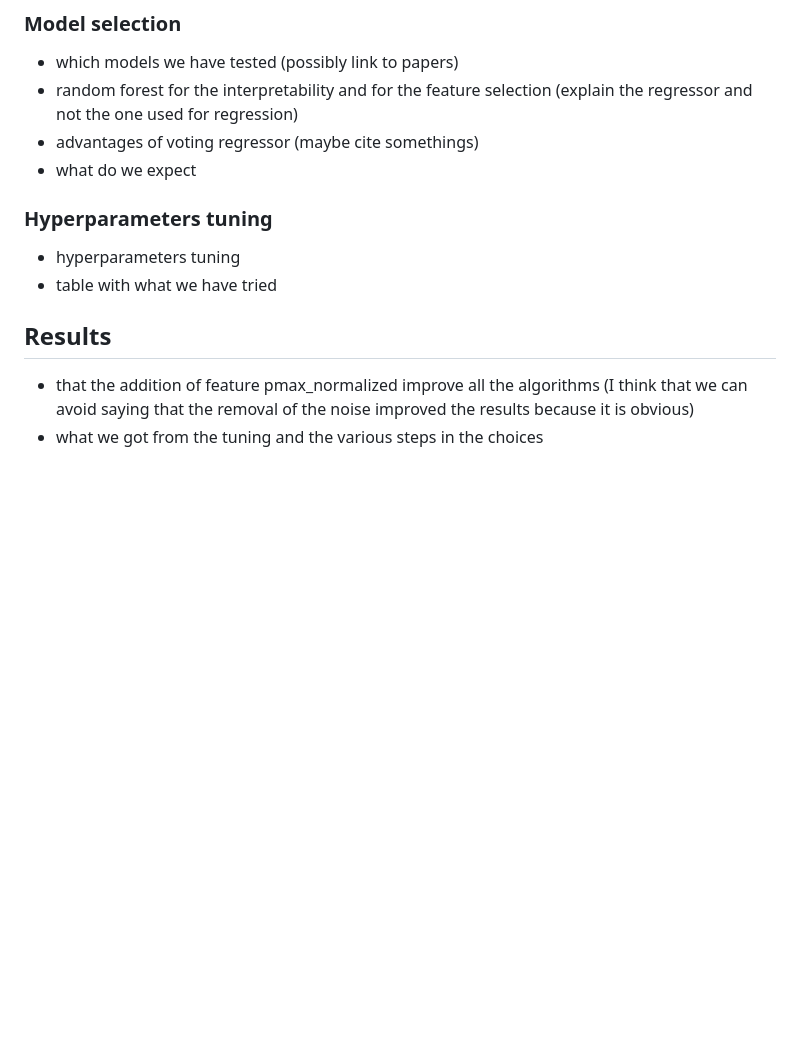
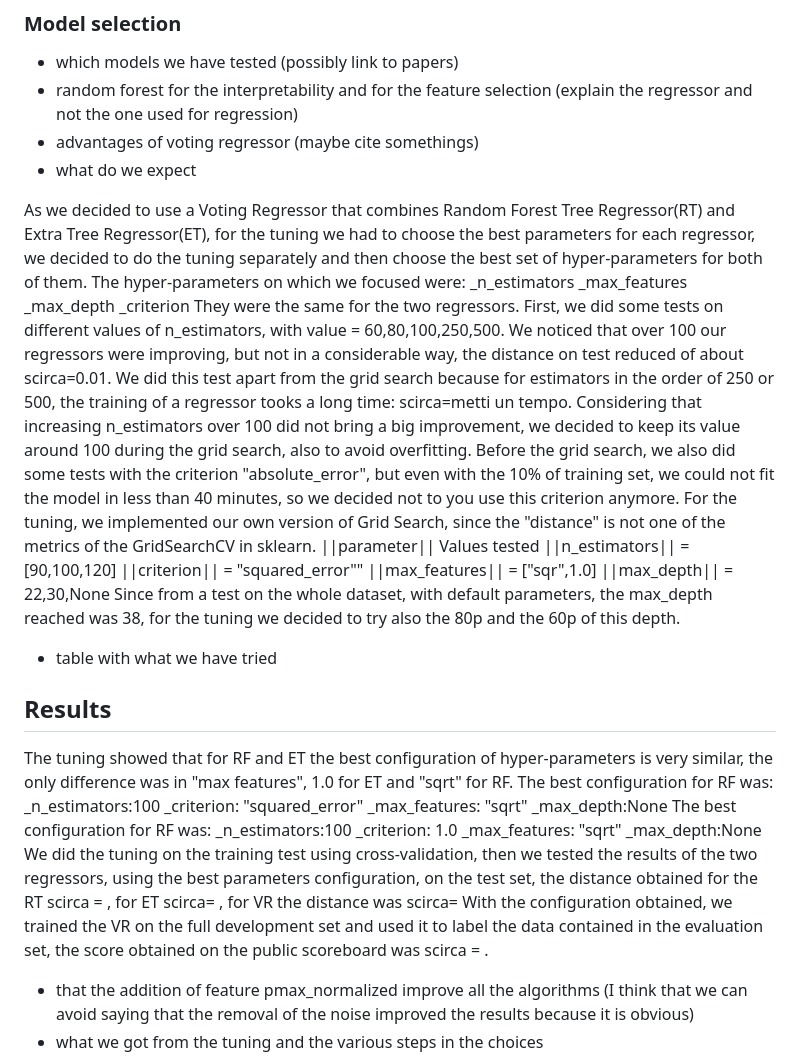
Before and after one commit to Gin549/DsLabProejct, a Markdown page: doc/text.md, the part around the change. GitHub-like rendering; blank space fills up the shorter version.

Commit message:
Update Tuning
Tuning and first part of results

```diff
--- a/doc/text.md
+++ b/doc/text.md
@@ -69,12 +69,47 @@ In Section \ref{sec:problemOverview}, we have seen how the closer the position t
 - advantages of voting regressor (maybe cite somethings)
 - what do we expect
 
-### Hyperparameters tuning
-- hyperparameters tuning
+As we decided to use a Voting Regressor that combines Random Forest Tree Regressor(RT) and Extra Tree Regressor(ET), for the tuning we had to choose the best parameters for each regressor,
+we decided to do the tuning separately and then choose the best set of hyper-parameters for both of them.
+The hyper-parameters on which we focused were:
+_n_estimators
+_max_features
+_max_depth
+_criterion
+They were the same for the two regressors.
+First, we did some tests on different values of n_estimators, with value = 60,80,100,250,500. We noticed that over 100 our regressors were improving, but not in a considerable way, the distance on test reduced of about scirca=0.01.
+We did this test apart from the grid search because for estimators in the order of 250 or 500, the training of a regressor tooks a long time: scirca=metti un tempo.
+Considering that increasing n_estimators over 100 did not bring a big improvement, we decided to keep its value around 100 during the grid search, also to avoid overfitting.
+Before the grid search, we also did some tests with the criterion "absolute_error", but even with the 10% of training set, we could not fit the model in less than 40 minutes, so we decided not to you use this criterion anymore.
+For the tuning, we implemented our own version of Grid Search, since the "distance" is not one of the metrics of the GridSearchCV in sklearn.
+||parameter|| Values tested
+||n_estimators|| = [90,100,120]
+||criterion|| = "squared_error""
+||max_features|| = ["sqr",1.0]
+||max_depth|| = 22,30,None
+Since from a test on the whole dataset, with default parameters, the max_depth reached was 38, for the tuning we decided to try also the 80p and the 60p of this depth.
+
+
 - table with what we have tried
 
 
 ## Results
+The tuning showed that for RF and ET the best configuration of hyper-parameters is very similar, the only difference was in "max features", 1.0 for ET and "sqrt" for RF.
+The best configuration for RF was:
+_n_estimators:100
+_criterion: "squared_error"
+_max_features: "sqrt"
+_max_depth:None
+The best configuration for RF was:
+_n_estimators:100
+_criterion: 1.0
+_max_features: "sqrt"
+_max_depth:None
+We did the tuning on the training test using cross-validation, then we tested the results of the two regressors, using the best parameters configuration, on the test set, the
+distance obtained for the RT scirca = , for ET scirca= , for VR the distance was scirca=
+With the configuration obtained, we trained the VR on the full development set and used it to label the data contained in the evaluation set, the score obtained on the public
+scoreboard was scirca = .
+
 - that the addition of feature pmax_normalized improve all the algorithms (I think that we can avoid saying that the removal of the noise improved the results because it is obvious)
 - what we got from the tuning and the various steps in the choices
 - mean error for each cell. Maybe some positions are harder to predict(probabily close to the sensors)
```
